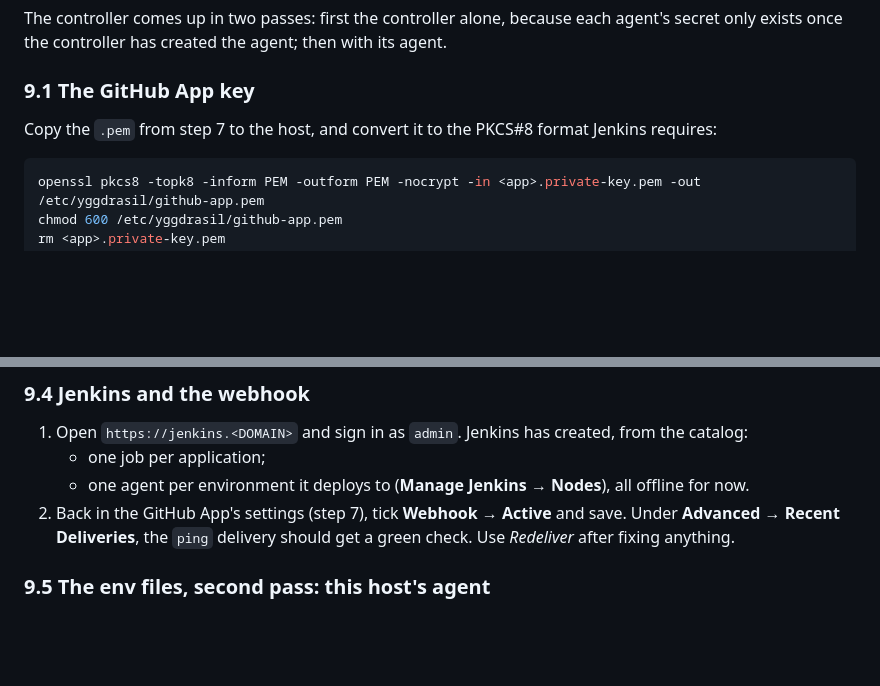
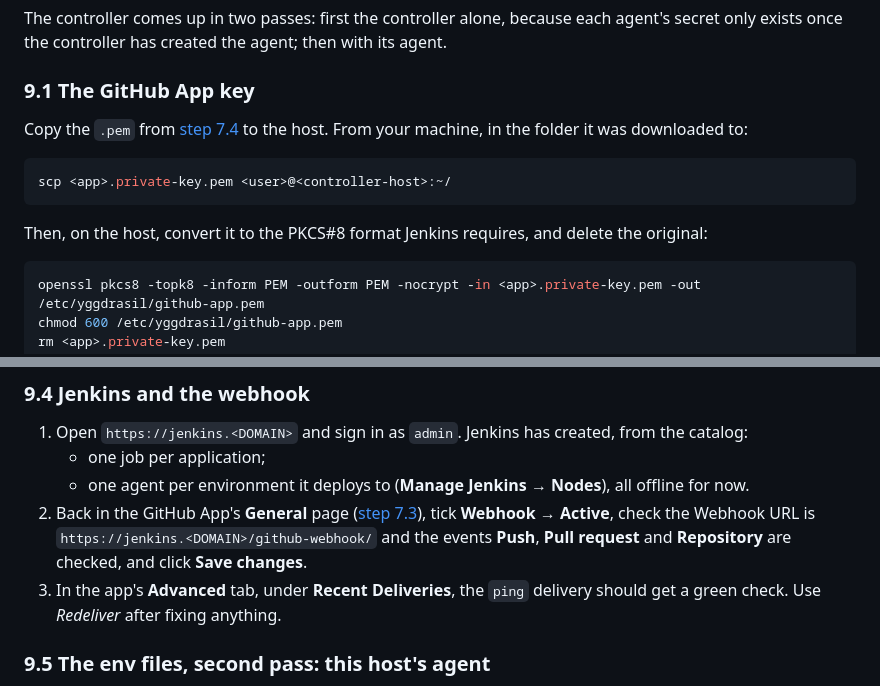
Before and after one commit to artur-rios/yggdrasil, a Markdown page: docs/setup.md, 2 parts joined by grey strips. GitHub-like rendering; blank space fills up the shorter version.

````diff
--- a/docs/setup.md
+++ b/docs/setup.md
@@ -335,7 +425,14 @@ exists once the controller has created the agent; then with its agent.
 
 ### 9.1 The GitHub App key
 
-Copy the `.pem` from step 7 to the host, and convert it to the PKCS#8 format Jenkins requires:
+Copy the `.pem` from [step 7.4](#74-generate-the-private-key) to the host. From your machine, in the
+folder it was downloaded to:
+
+```bash
+scp <app>.private-key.pem <user>@<controller-host>:~/
+```
+
+Then, on the host, convert it to the PKCS#8 format Jenkins requires, and delete the original:
 
 ```bash
 openssl pkcs8 -topk8 -inform PEM -outform PEM -nocrypt -in <app>.private-key.pem -out /etc/yggdrasil/github-app.pem
@@ -396,9 +493,11 @@ curl -I https://jenkins.<DOMAIN>/login        # no -k: the certificate is truste
 1. Open `https://jenkins.<DOMAIN>` and sign in as `admin`. Jenkins has created, from the catalog:
    - one job per application;
    - one agent per environment it deploys to (**Manage Jenkins → Nodes**), all offline for now.
-2. Back in the GitHub App's settings (step 7), tick **Webhook → Active** and save. Under
-   **Advanced → Recent Deliveries**, the `ping` delivery should get a green check. Use *Redeliver*
-   after fixing anything.
+2. Back in the GitHub App's **General** page ([step 7.3](#73-note-the-app-id)), tick
+   **Webhook → Active**, check the Webhook URL is `https://jenkins.<DOMAIN>/github-webhook/` and
+   the events **Push**, **Pull request** and **Repository** are checked, and click **Save changes**.
+3. In the app's **Advanced** tab, under **Recent Deliveries**, the `ping` delivery should get a
+   green check. Use *Redeliver* after fixing anything.
 
 ### 9.5 The env files, second pass: this host's agent
 
````
Also changed, not shown: other parts of docs/setup.md (+109 -19 lines).
